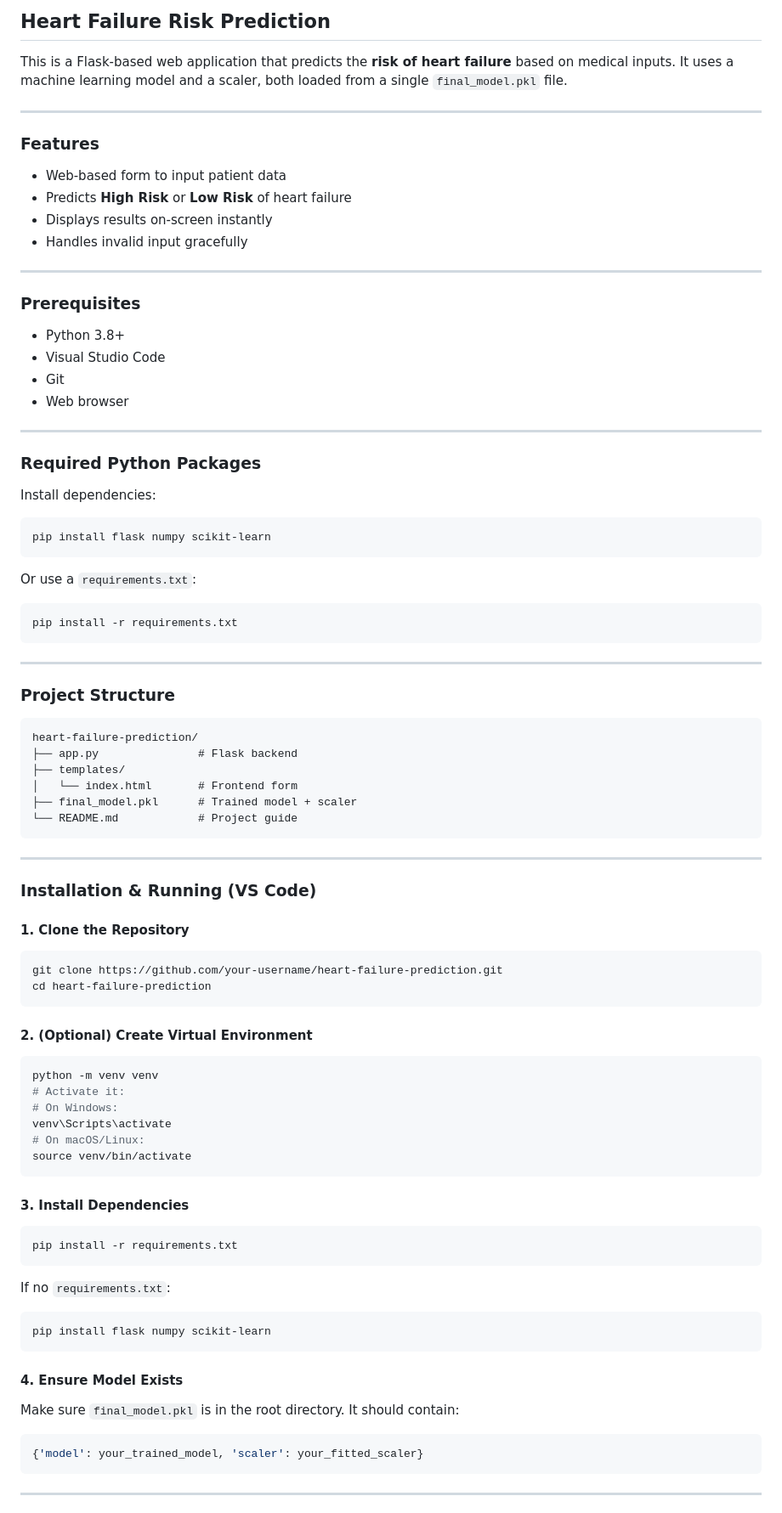
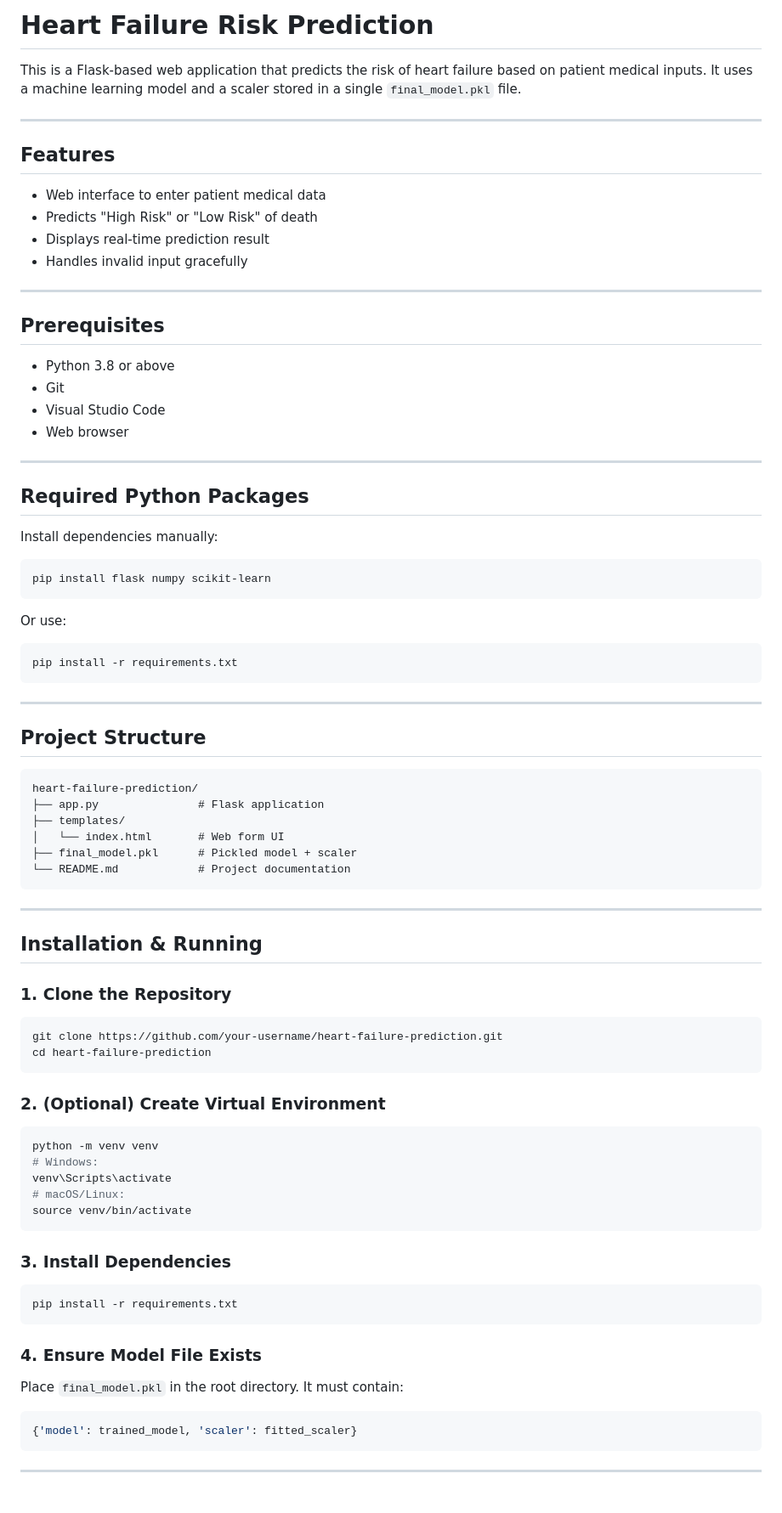
Before and after one commit to Akshita1395/Heart_Model, a Markdown page: README.md, the part around one of its changes. Shown at 85% size. GitHub-like rendering.

`````diff
--- a/README.md
+++ b/README.md
@@ -1,36 +1,36 @@
-##  Heart Failure Risk Prediction
+# Heart Failure Risk Prediction
 
-This is a Flask-based web application that predicts the **risk of heart failure** based on medical inputs. It uses a machine learning model and a scaler, both loaded from a single `final_model.pkl` file.
+This is a Flask-based web application that predicts the risk of heart failure based on patient medical inputs. It uses a machine learning model and a scaler stored in a single `final_model.pkl` file.
 
 ---
 
-###  Features
+## Features
 
-* Web-based form to input patient data
-* Predicts **High Risk** or **Low Risk** of heart failure
-* Displays results on-screen instantly
-* Handles invalid input gracefully
+- Web interface to enter patient medical data
+- Predicts "High Risk" or "Low Risk" of death
+- Displays real-time prediction result
+- Handles invalid input gracefully
 
 ---
 
-###  Prerequisites
+## Prerequisites
 
-* Python 3.8+
-* Visual Studio Code
-* Git
-* Web browser
+- Python 3.8 or above
+- Git
+- Visual Studio Code
+- Web browser
 
 ---
 
-###  Required Python Packages
+## Required Python Packages
 
-Install dependencies:
+Install dependencies manually:
 
 ```bash
 pip install flask numpy scikit-learn
-```
+````
 
-Or use a `requirements.txt`:
+Or use:
 
 ```bash
 pip install -r requirements.txt
@@ -38,57 +38,51 @@ pip install -r requirements.txt
 
 ---
 
-###  Project Structure
+## Project Structure
 
 ```
 heart-failure-prediction/
-├── app.py               # Flask backend
+├── app.py               # Flask application
 ├── templates/
-│   └── index.html       # Frontend form
-├── final_model.pkl      # Trained model + scaler
-└── README.md            # Project guide
+│   └── index.html       # Web form UI
+├── final_model.pkl      # Pickled model + scaler
+└── README.md            # Project documentation
 ```
 
 ---
 
-###  Installation & Running (VS Code)
+## Installation & Running
 
-#### 1. Clone the Repository
+### 1. Clone the Repository
 
 ```bash
 git clone https://github.com/your-username/heart-failure-prediction.git
 cd heart-failure-prediction
 ```
 
-#### 2. (Optional) Create Virtual Environment
+### 2. (Optional) Create Virtual Environment
 
 ```bash
 python -m venv venv
-# Activate it:
-# On Windows:
+# Windows:
 venv\Scripts\activate
-# On macOS/Linux:
+# macOS/Linux:
 source venv/bin/activate
 ```
 
-#### 3. Install Dependencies
+### 3. Install Dependencies
 
 ```bash
 pip install -r requirements.txt
 ```
 
-If no `requirements.txt`:
+### 4. Ensure Model File Exists
 
-```bash
-pip install flask numpy scikit-learn
-```
-
-#### 4. Ensure Model Exists
-
-Make sure `final_model.pkl` is in the root directory. It should contain:
+Place `final_model.pkl` in the root directory.
+It must contain:
 
 ```python
-{'model': your_trained_model, 'scaler': your_fitted_scaler}
+{'model': trained_model, 'scaler': fitted_scaler}
 ```
 
 ---
`````
Also changed, not shown: other parts of README.md (+22 -30 lines).
